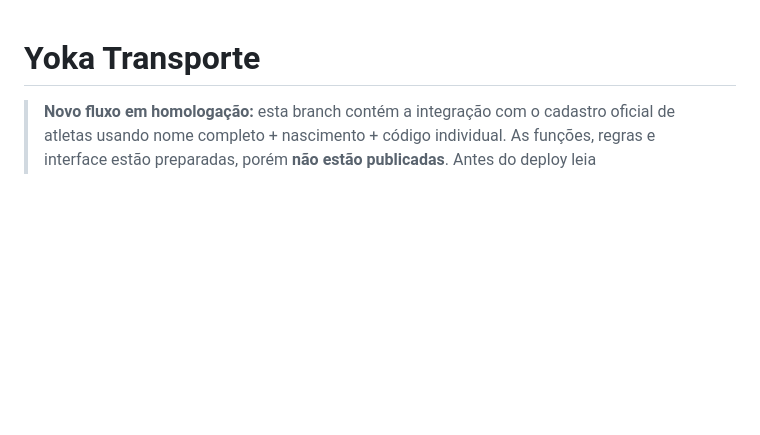
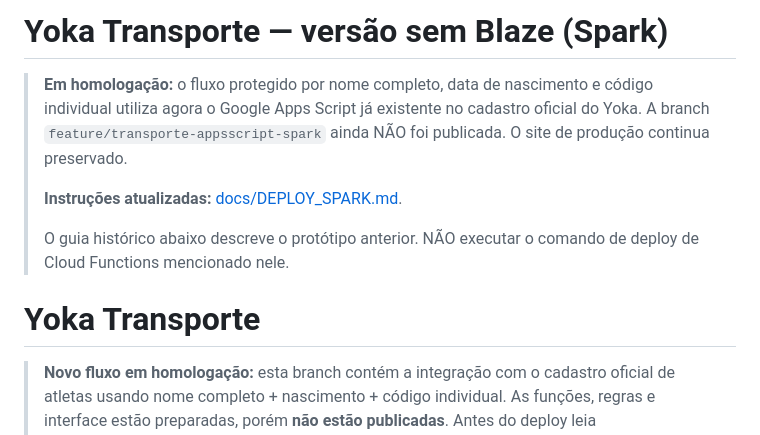
Before and after one commit to joaogerd/yoka-sorteios, a Markdown page: transporte/README.md, the part around the change. GitHub-like rendering; blank space fills up the shorter version.

Commit message:
docs(transporte): esclarecer arquitetura Spark e evitar deploy de Functions

```diff
--- a/transporte/README.md
+++ b/transporte/README.md
@@ -1,3 +1,15 @@
+# Yoka Transporte — versão sem Blaze (Spark)
+
+> **Em homologação:** o fluxo protegido por nome completo, data de nascimento
+> e código individual utiliza agora o Google Apps Script já existente no
+> cadastro oficial do Yoka. A branch `feature/transporte-appsscript-spark`
+> ainda NÃO foi publicada. O site de produção continua preservado.
+>
+> **Instruções atualizadas:** [docs/DEPLOY_SPARK.md](docs/DEPLOY_SPARK.md).
+>
+> O guia histórico abaixo descreve o protótipo anterior. NÃO executar
+> o comando de deploy de Cloud Functions mencionado nele.
+
 # Yoka Transporte
 
 > **Novo fluxo em homologação:** esta branch contém a integração com o cadastro
```
